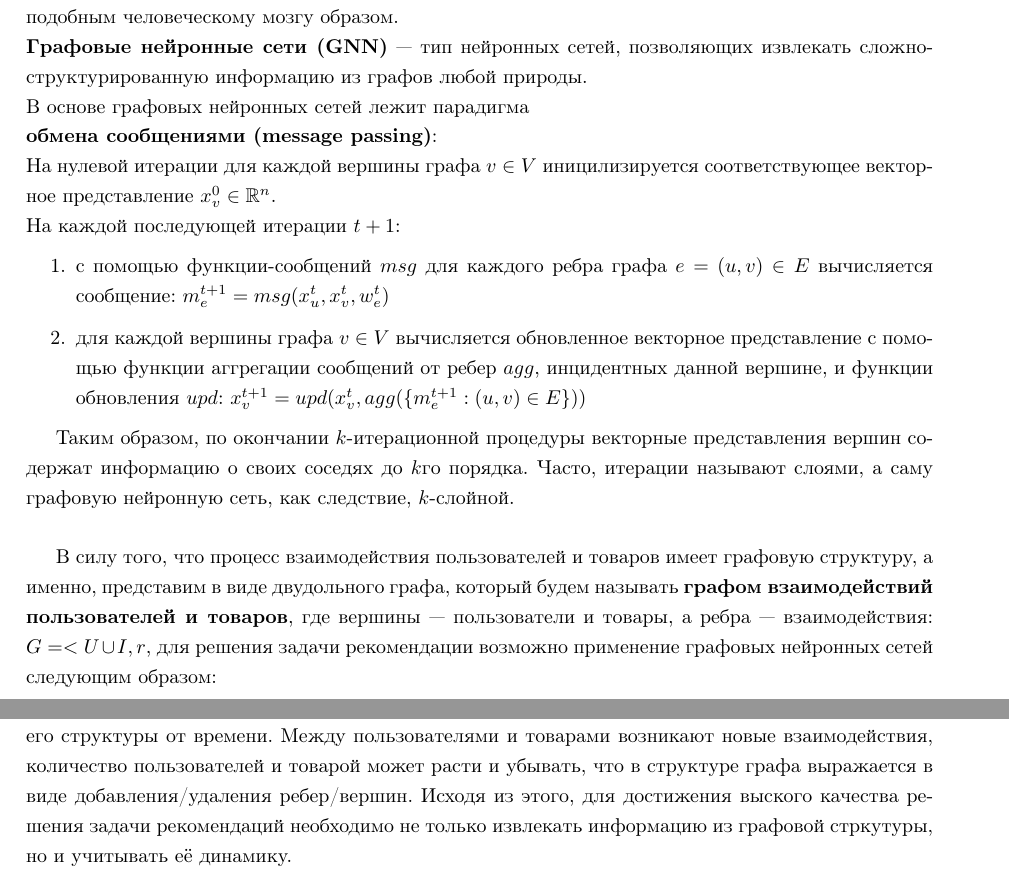
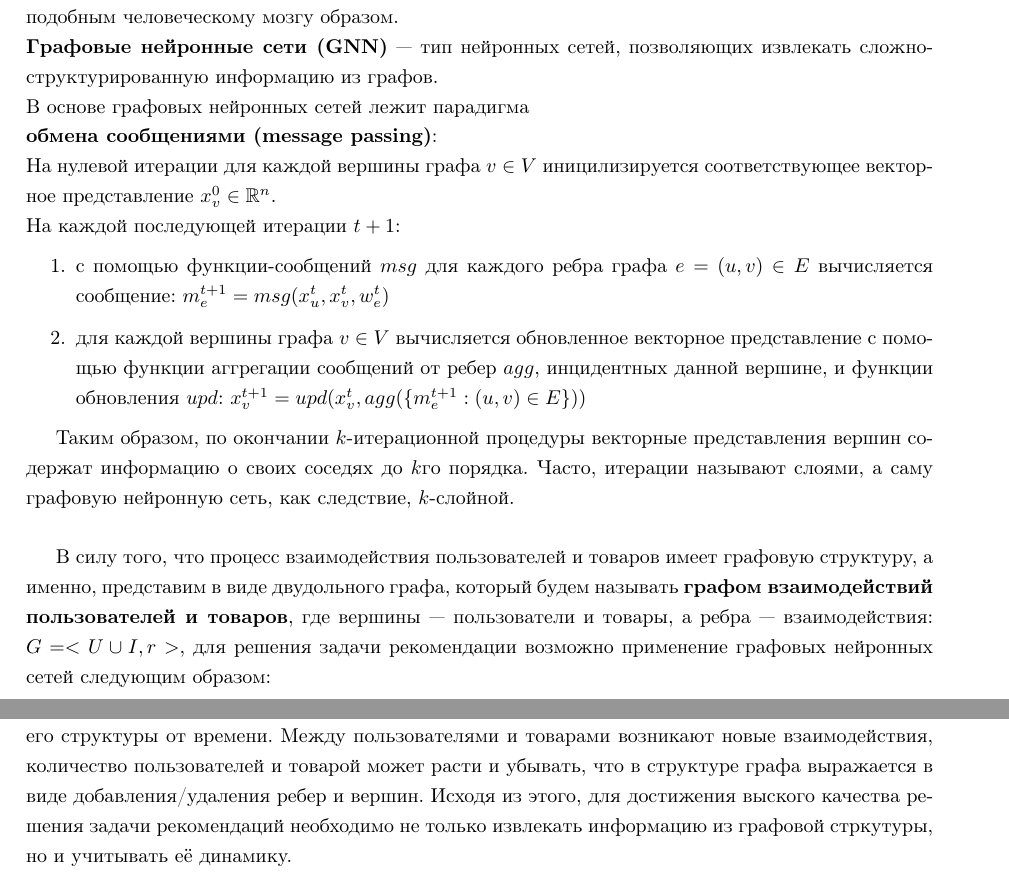
Before and after one commit to nmineev/mipt-masters-project, a LaTeX thesis (thesis/masters-thesis.tex): two parts of pages 5 and 6 of 12, joined at a grey line, cut so that both start at the same text. Compiled offline with pdfLaTeX.

Commit message:
little cosmetic changes added

```diff
--- a/thesis/masters-thesis.tex
+++ b/thesis/masters-thesis.tex
@@ -86,7 +86,7 @@ Recommender systems handbook, pp. 73–105, 2011.]
 {\bf Графовая структура задачи рекомендации.}\\
 {\bf Граф} --- двойка, состоящая из множества вершин $V$ и множества пар элементов множества вершин, называемых ребрами $E \subseteq V \times V$: \:$G = <V, E>$.\\
 {\bf Нейронные сети} --- метод машинного обучения, позволяющий извлекать информацию из данных, подобным человеческому мозгу образом.\\
-{\bf Графовые нейронные сети (GNN)} --- тип нейронных сетей, позволяющих извлекать сложноструктурированную информацию из графов любой природы. \\
+{\bf Графовые нейронные сети (GNN)} --- тип нейронных сетей, позволяющих извлекать сложноструктурированную информацию из графов. \\
 В основе графовых нейронных сетей лежит парадигма\\{\bf обмена сообщениями (message passing)}:
 \\На нулевой итерации для каждой вершины графа $v \in V$ иницилизируется соответствующее векторное представление $x_v^0 \in \mathbb{R}^n$.
 \\На каждой последующей итерации $t+1$:
@@ -98,7 +98,7 @@ Recommender systems handbook, pp. 73–105, 2011.]
 Таким образом, по окончании $k$-итерационной процедуры векторные представления вершин содержат информацию о своих соседях до $k$го порядка. Часто, итерации называют слоями, а саму графовую нейронную сеть, как следствие, $k$-слойной.
 \\
 
-В силу того, что процесс взаимодействия пользователей и товаров имеет графовую структуру, а именно, представим в виде двудольного графа, который будем называть {\bf графом взаимодействий пользователей и товаров}, где вершины --- пользователи и товары, а ребра --- взаимодействия: $G = <U \cup I, r$, для решения задачи рекомендации возможно применение графовых нейронных сетей следующим образом:
+В силу того, что процесс взаимодействия пользователей и товаров имеет графовую структуру, а именно, представим в виде двудольного графа, который будем называть {\bf графом взаимодействий пользователей и товаров}, где вершины --- пользователи и товары, а ребра --- взаимодействия: $G = <U \cup I, r>$, для решения задачи рекомендации возможно применение графовых нейронных сетей следующим образом:
 \begin{enumerate}
 \item Необходимо с помощью графовой нейронной сети для графа взаимодействий пользователей и товаров вычислить векторные представления вершин, соответственно, векторные представления пользователей и товаров: $h_u$ и $h_i$.
 \item С помощью скоринговой функции $score$ вычислить приближенные рейтинги пользователя для каждого товара $\hat r_{ui} = score(h_v, h_i)$.
@@ -109,7 +109,7 @@ Recommender systems handbook, pp. 73–105, 2011.]
 
 Соответственно, {\it основное преимущество} решений задачи рекомендации, основанных на графовых нейронных сетях, является применение одновременно обоих подходов, контентного и коллаборативной фильтрации, благодаря лежащей в основе графовых нейронных сетей парадигме обмена сообщений.
 
-{\it Важной особенностью} графа взаимодействий пользователей и товаров является зависимость его структуры от времени. Между пользователями и товарами возникают новые взаимодействия, количество пользователей и товарой может расти и убывать, что в структуре графа выражается в виде добавления/удаления ребер/вершин. Исходя из этого, для достижения выского качества решения задачи рекомендаций необходимо не только извлекать информацию из графовой стркутуры, но и учитывать её динамику.
+{\it Важной особенностью} графа взаимодействий пользователей и товаров является зависимость его структуры от времени. Между пользователями и товарами возникают новые взаимодействия, количество пользователей и товарой может расти и убывать, что в структуре графа выражается в виде добавления/удаления ребер и вершин. Исходя из этого, для достижения выского качества решения задачи рекомендаций необходимо не только извлекать информацию из графовой стркутуры, но и учитывать её динамику.
 
 \section{Обучение представлений статических графов}
 В случае графов, структура которых статична, для вычисления векторных представлений вершин используют статичные графовые нейронные сети. В их основе лежит описанная в предыдущей секции парадигма обмена сообщений, а различия, в основном, заключены в используемых функциях сообщений, агрегации и обновления. Рассмотрим статические графовые нейронные сети, используемые в данной работе.\\
```
